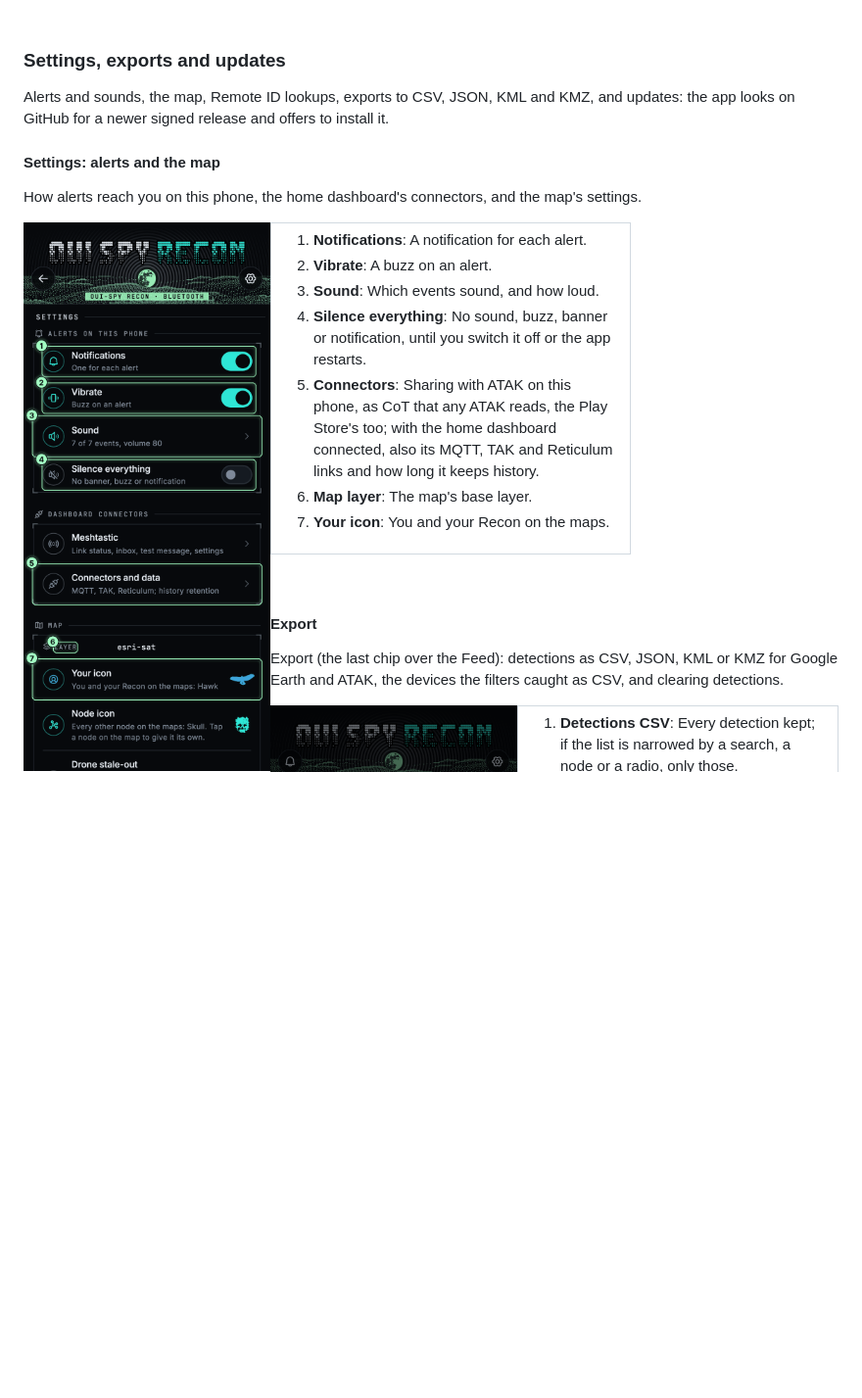
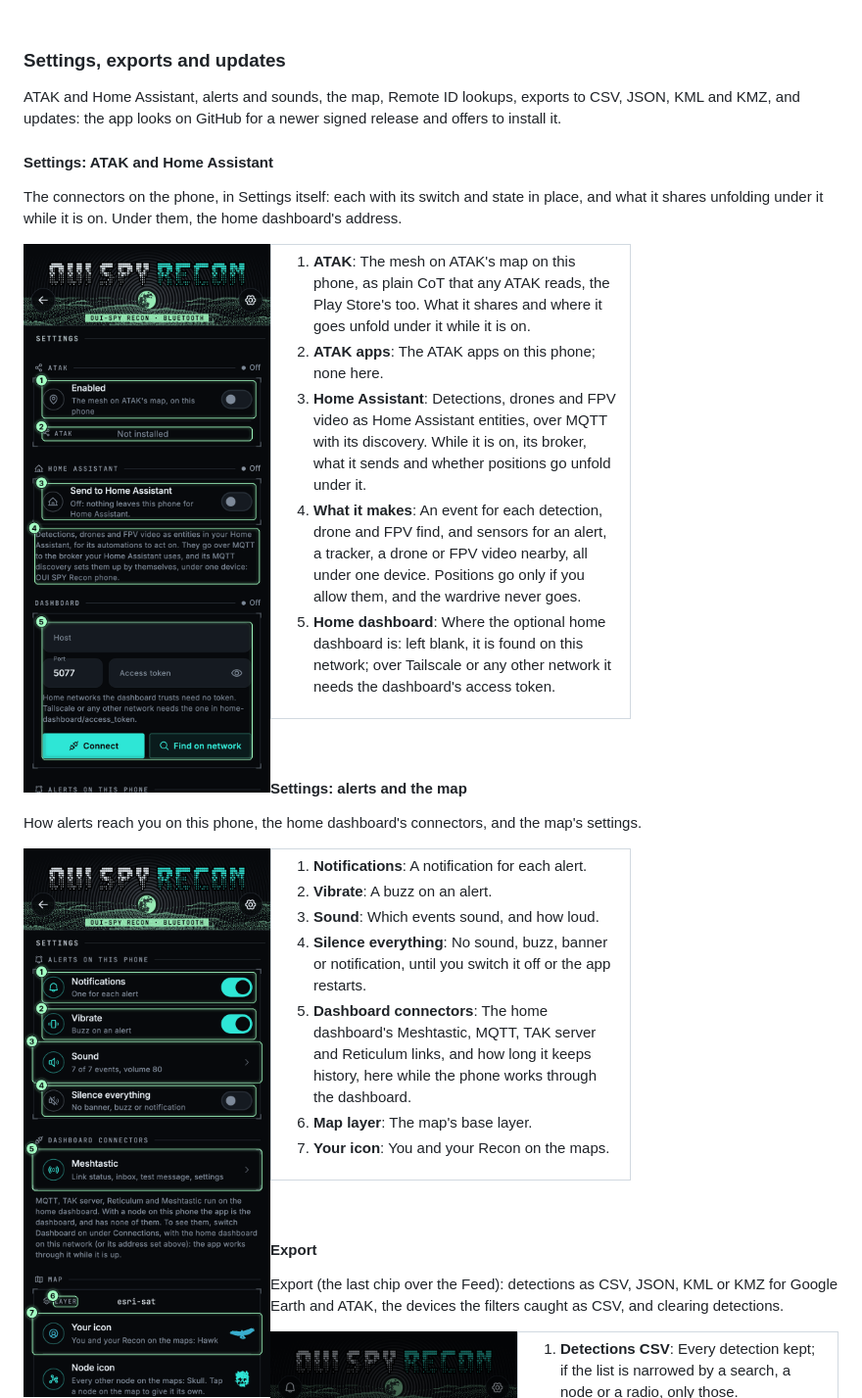
Before and after one commit to colonelpanichacks/oui-spy-recon-app, a Markdown page: README.md, the part around one of its changes. Shown at 98% size. Drawn GitHub-style; pictures changed too: img/walkthrough/32-settings-alerts.png, img/walkthrough/34-settings-connectors.png (added); blank space fills up the shorter version.

```diff
--- a/README.md
+++ b/README.md
@@ -496,14 +497,22 @@ An OUI SPY on the phone's USB, updating its own firmware: a new build goes over
 
 ### Settings, exports and updates
 
-Alerts and sounds, the map, Remote ID lookups, exports to CSV, JSON, KML and KMZ, and updates: the app looks on GitHub for a newer signed release and offers to install it.
+ATAK and Home Assistant, alerts and sounds, the map, Remote ID lookups, exports to CSV, JSON, KML and KMZ, and updates: the app looks on GitHub for a newer signed release and offers to install it.
+
+#### Settings: ATAK and Home Assistant
+
+The connectors on the phone, in Settings itself: each with its switch and state in place, and what it shares unfolding under it while it is on. Under them, the home dashboard's address.
+
+<img src="img/walkthrough/34-settings-connectors.png" width="300" align="left" alt="Settings: ATAK and Home Assistant">
+<table><tr><td width="340" valign="top"><ol><li><b>ATAK</b>: The mesh on ATAK&#x27;s map on this phone, as plain CoT that any ATAK reads, the Play Store&#x27;s too. What it shares and where it goes unfold under it while it is on.</li><li><b>ATAK apps</b>: The ATAK apps on this phone; none here.</li><li><b>Home Assistant</b>: Detections, drones and FPV video as Home Assistant entities, over MQTT with its discovery. While it is on, its broker, what it sends and whether positions go unfold under it.</li><li><b>What it makes</b>: An event for each detection, drone and FPV find, and sensors for an alert, a tracker, a drone or FPV video nearby, all under one device. Positions go only if you allow them, and the wardrive never goes.</li><li><b>Home dashboard</b>: Where the optional home dashboard is: left blank, it is found on this network; over Tailscale or any other network it needs the dashboard&#x27;s access token.</li></ol></td></tr></table>
+<br clear="left">
 
 #### Settings: alerts and the map
 
 How alerts reach you on this phone, the home dashboard's connectors, and the map's settings.
 
 <img src="img/walkthrough/32-settings-alerts.png" width="300" align="left" alt="Settings: alerts and the map">
-<table><tr><td width="340" valign="top"><ol><li><b>Notifications</b>: A notification for each alert.</li><li><b>Vibrate</b>: A buzz on an alert.</li><li><b>Sound</b>: Which events sound, and how loud.</li><li><b>Silence everything</b>: No sound, buzz, banner or notification, until you switch it off or the app restarts.</li><li><b>Connectors</b>: Sharing with ATAK on this phone, as CoT that any ATAK reads, the Play Store's too; with the home dashboard connected, also its MQTT, TAK and Reticulum links and how long it keeps history.</li><li><b>Map layer</b>: The map&#x27;s base layer.</li><li><b>Your icon</b>: You and your Recon on the maps.</li></ol></td></tr></table>
+<table><tr><td width="340" valign="top"><ol><li><b>Notifications</b>: A notification for each alert.</li><li><b>Vibrate</b>: A buzz on an alert.</li><li><b>Sound</b>: Which events sound, and how loud.</li><li><b>Silence everything</b>: No sound, buzz, banner or notification, until you switch it off or the app restarts.</li><li><b>Dashboard connectors</b>: The home dashboard&#x27;s Meshtastic, MQTT, TAK server and Reticulum links, and how long it keeps history, here while the phone works through the dashboard.</li><li><b>Map layer</b>: The map&#x27;s base layer.</li><li><b>Your icon</b>: You and your Recon on the maps.</li></ol></td></tr></table>
 <br clear="left">
 
 #### Export
```
Also changed, not shown: other parts of README.md (+1 -0 lines), flasher/README.md (+3 -3 lines), img/walkthrough/02-connections.png, img/walkthrough/31-settings.png, img/walkthrough/43-ouispy-settings.png, 3 other files.
